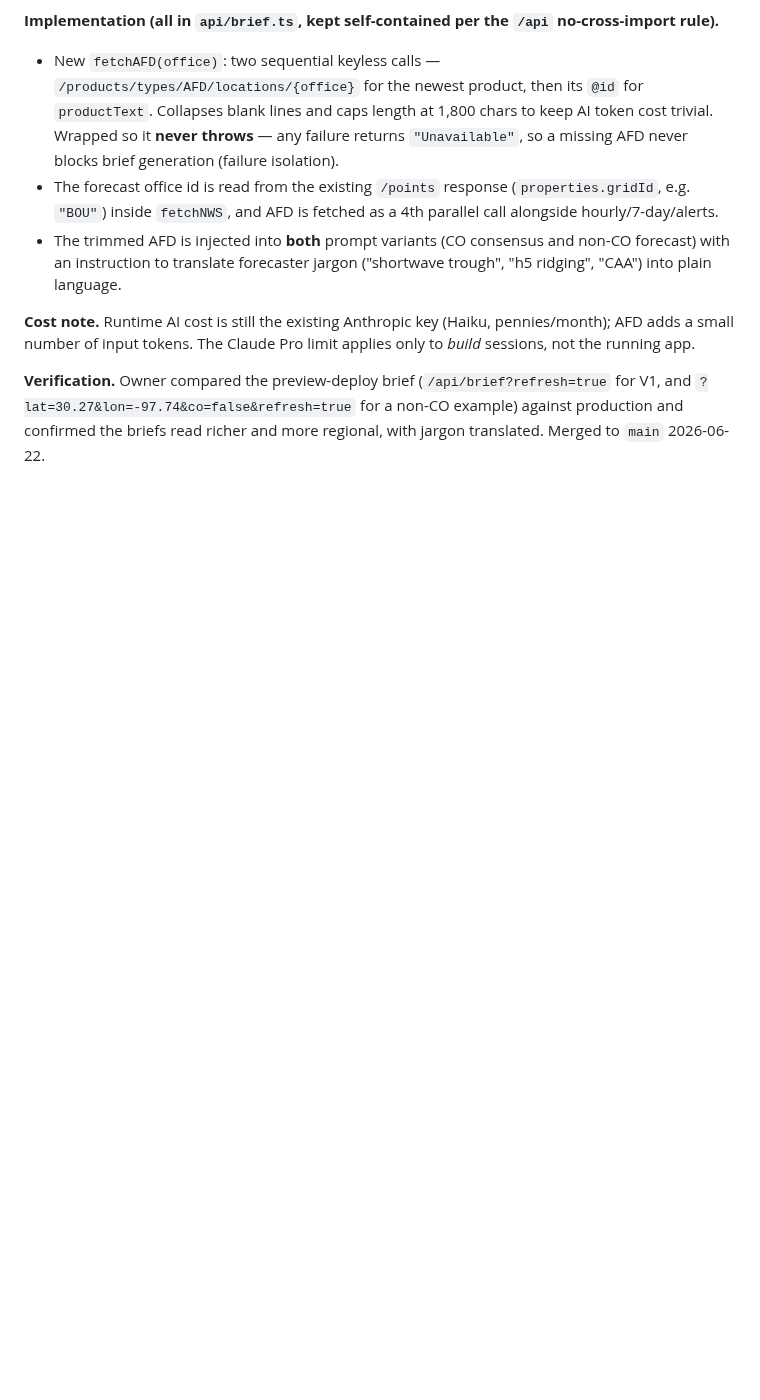
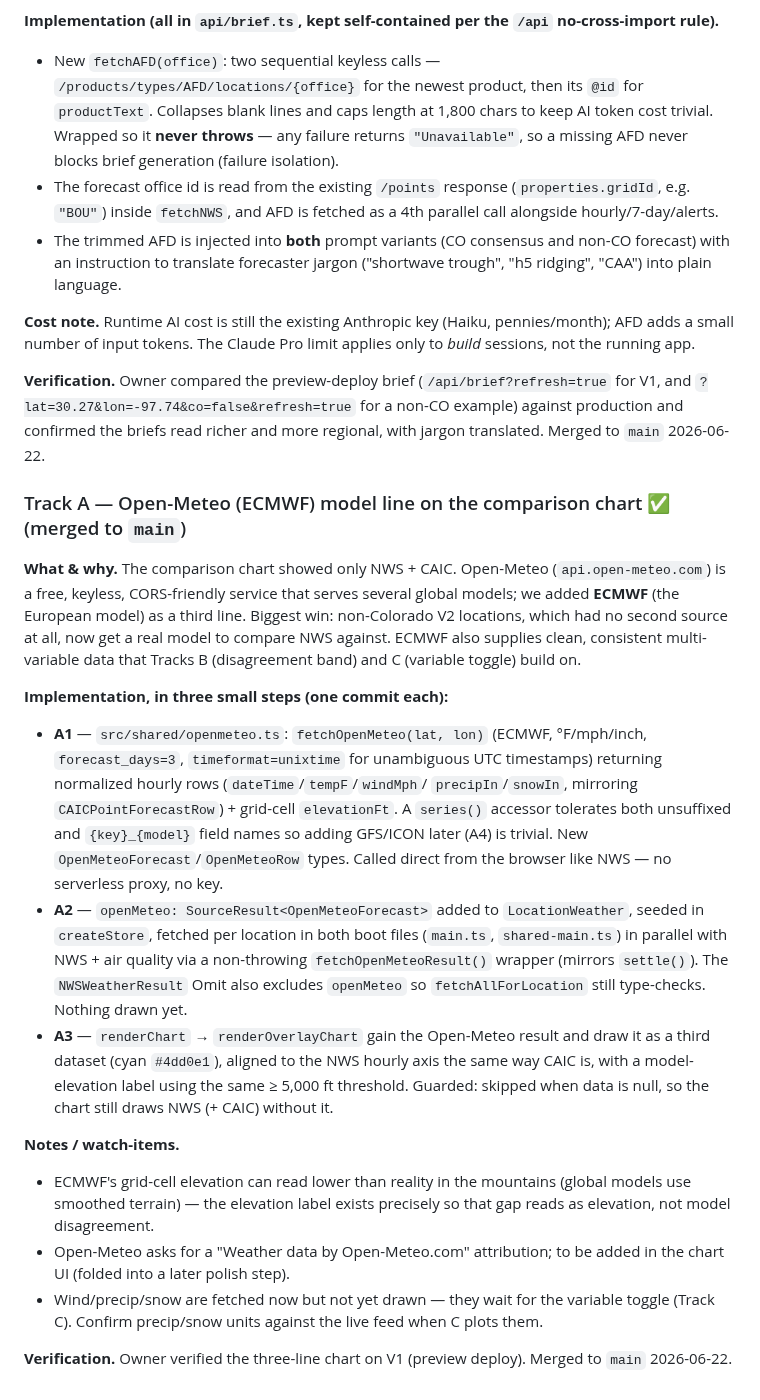
Before and after one commit to skrab011/weather-dashboard, a Markdown page: build-log.md, the part around the change. Rendered like a GitHub page; blank space fills up the shorter version.

Commit message:
docs: mark Track A (A1-A3, ECMWF chart line) complete
Update forecast-upgrade-plan.md (Track A + steps done), build-log.md
(full A-track entry), and CLAUDE.md (chart now NWS+CAIC+ECMWF; epic
status). Owner verified the three-line chart on V1.

Co-Authored-By: Claude Opus 4.8 <noreply@anthropic.com>
Claude-Session: https://claude.ai/code/session_011Bgozrh5UyPx5rA9vb2WMa

```diff
--- a/build-log.md
+++ b/build-log.md
@@ -439,3 +439,47 @@ applies only to *build* sessions, not the running app.
 for V1, and `?lat=30.27&lon=-97.74&co=false&refresh=true` for a non-CO example)
 against production and confirmed the briefs read richer and more regional, with
 jargon translated. Merged to `main` 2026-06-22.
+
+### Track A — Open-Meteo (ECMWF) model line on the comparison chart ✅ (merged to `main`)
+
+**What & why.** The comparison chart showed only NWS + CAIC. Open-Meteo
+(`api.open-meteo.com`) is a free, keyless, CORS-friendly service that serves
+several global models; we added **ECMWF** (the European model) as a third line.
+Biggest win: non-Colorado V2 locations, which had no second source at all, now
+get a real model to compare NWS against. ECMWF also supplies clean, consistent
+multi-variable data that Tracks B (disagreement band) and C (variable toggle)
+build on.
+
+**Implementation, in three small steps (one commit each):**
+- **A1** — `src/shared/openmeteo.ts`: `fetchOpenMeteo(lat, lon)` (ECMWF,
+  °F/mph/inch, `forecast_days=3`, `timeformat=unixtime` for unambiguous UTC
+  timestamps) returning normalized hourly rows (`dateTime`/`tempF`/`windMph`/
+  `precipIn`/`snowIn`, mirroring `CAICPointForecastRow`) + grid-cell
+  `elevationFt`. A `series()` accessor tolerates both unsuffixed and
+  `{key}_{model}` field names so adding GFS/ICON later (A4) is trivial. New
+  `OpenMeteoForecast`/`OpenMeteoRow` types. Called direct from the browser like
+  NWS — no serverless proxy, no key.
+- **A2** — `openMeteo: SourceResult<OpenMeteoForecast>` added to
+  `LocationWeather`, seeded in `createStore`, fetched per location in both boot
+  files (`main.ts`, `shared-main.ts`) in parallel with NWS + air quality via a
+  non-throwing `fetchOpenMeteoResult()` wrapper (mirrors `settle()`). The
+  `NWSWeatherResult` Omit also excludes `openMeteo` so `fetchAllForLocation`
+  still type-checks. Nothing drawn yet.
+- **A3** — `renderChart` → `renderOverlayChart` gain the Open-Meteo result and
+  draw it as a third dataset (cyan `#4dd0e1`), aligned to the NWS hourly axis
+  the same way CAIC is, with a model-elevation label using the same ≥ 5,000 ft
+  threshold. Guarded: skipped when data is null, so the chart still draws NWS
+  (+ CAIC) without it.
+
+**Notes / watch-items.**
+- ECMWF's grid-cell elevation can read lower than reality in the mountains
+  (global models use smoothed terrain) — the elevation label exists precisely so
+  that gap reads as elevation, not model disagreement.
+- Open-Meteo asks for a "Weather data by Open-Meteo.com" attribution; to be added
+  in the chart UI (folded into a later polish step).
+- Wind/precip/snow are fetched now but not yet drawn — they wait for the variable
+  toggle (Track C). Confirm precip/snow units against the live feed when C plots
+  them.
+
+**Verification.** Owner verified the three-line chart on V1 (preview deploy).
+Merged to `main` 2026-06-22.
```
Also changed, not shown: CLAUDE.md (+2 -1 lines), forecast-upgrade-plan.md (+11 -9 lines).
